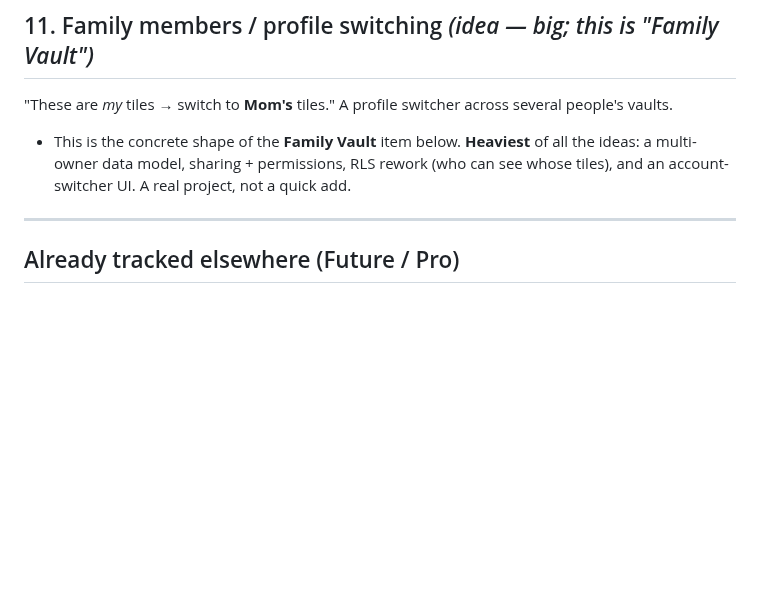
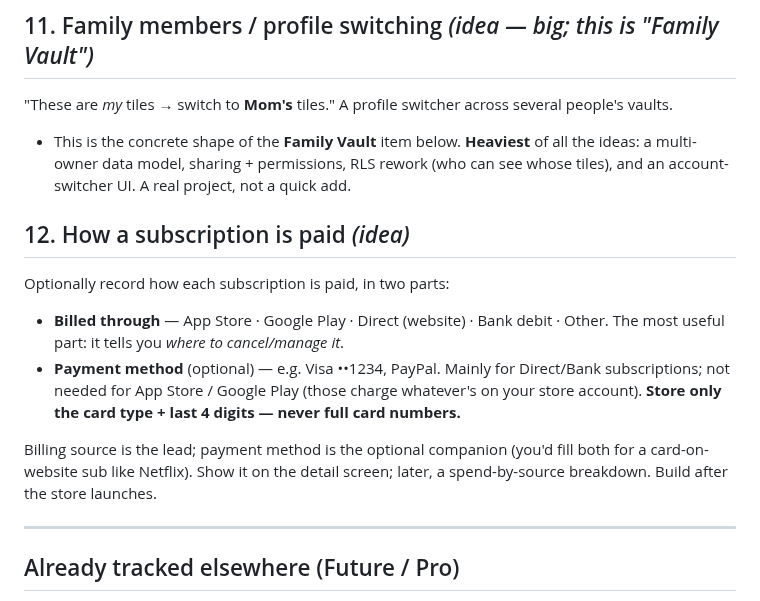
Before and after one commit to toTheMoon247/yona, a Markdown page: docs/roadmap.md, the part around the change. Drawn GitHub-style; blank space fills up the shorter version.

Commit message:
docs(roadmap): #12 — how a subscription is paid (billing source + optional payment method)
Billing source (App Store / Google Play / Direct / Bank) is the lead — answers
"where do I cancel it"; payment method (Visa ••1234, last-4 only) is the optional
companion for direct/bank subs. Post-launch.

Co-Authored-By: Claude Opus 4.8 (1M context) <noreply@anthropic.com>

```diff
--- a/docs/roadmap.md
+++ b/docs/roadmap.md
@@ -169,6 +169,21 @@ several people's vaults.
   all the ideas: a multi-owner data model, sharing + permissions, RLS rework (who
   can see whose tiles), and an account-switcher UI. A real project, not a quick add.
 
+## 12. How a subscription is paid  _(idea)_
+
+Optionally record how each subscription is paid, in two parts:
+
+- **Billed through** — App Store · Google Play · Direct (website) · Bank debit ·
+  Other. The most useful part: it tells you *where to cancel/manage it*.
+- **Payment method** (optional) — e.g. Visa ••1234, PayPal. Mainly for Direct/Bank
+  subscriptions; not needed for App Store / Google Play (those charge whatever's on
+  your store account). **Store only the card type + last 4 digits — never full card
+  numbers.**
+
+Billing source is the lead; payment method is the optional companion (you'd fill
+both for a card-on-website sub like Netflix). Show it on the detail screen; later,
+a spend-by-source breakdown. Build after the store launches.
+
 ---
 
 ## Already tracked elsewhere (Future / Pro)
```
